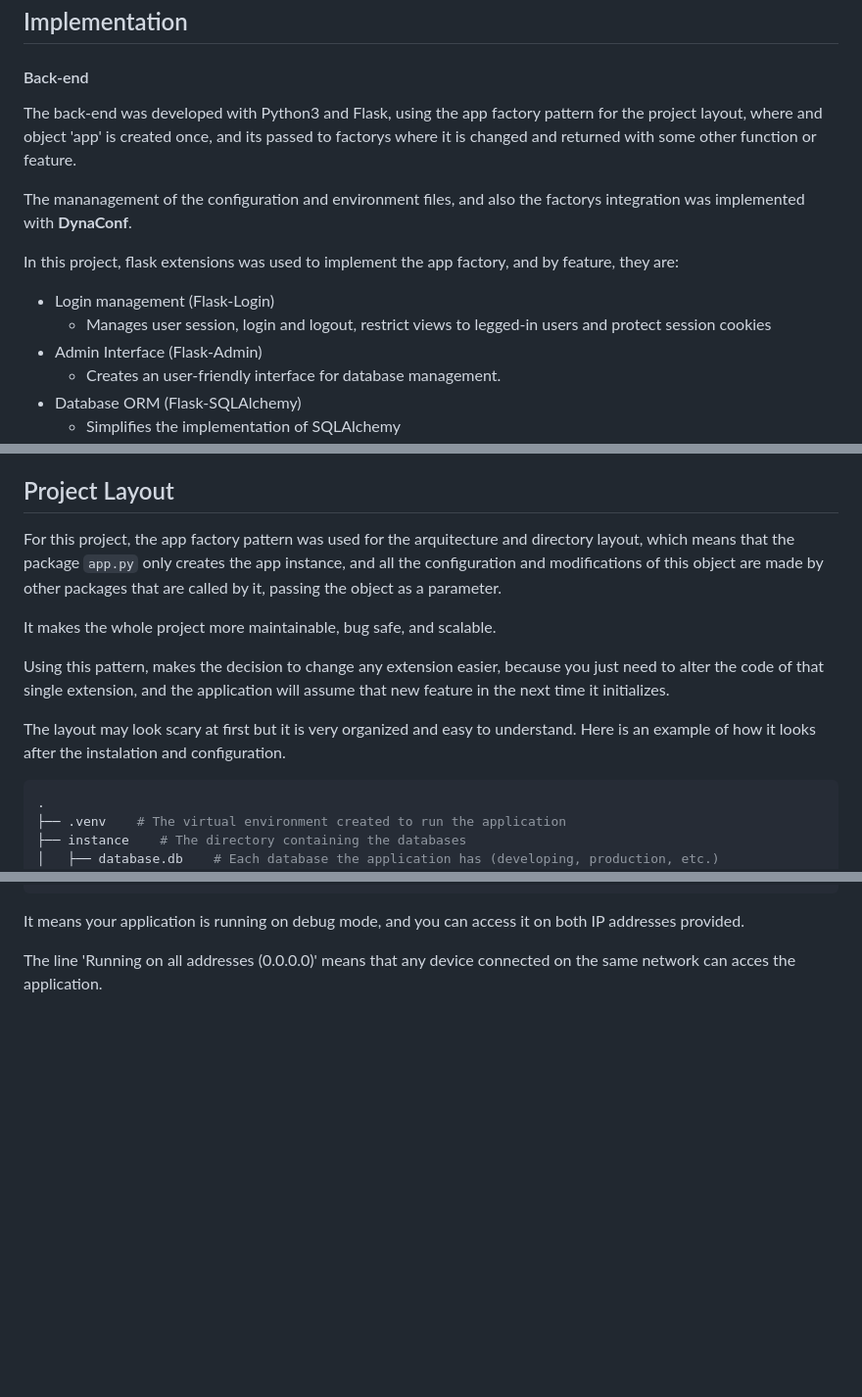
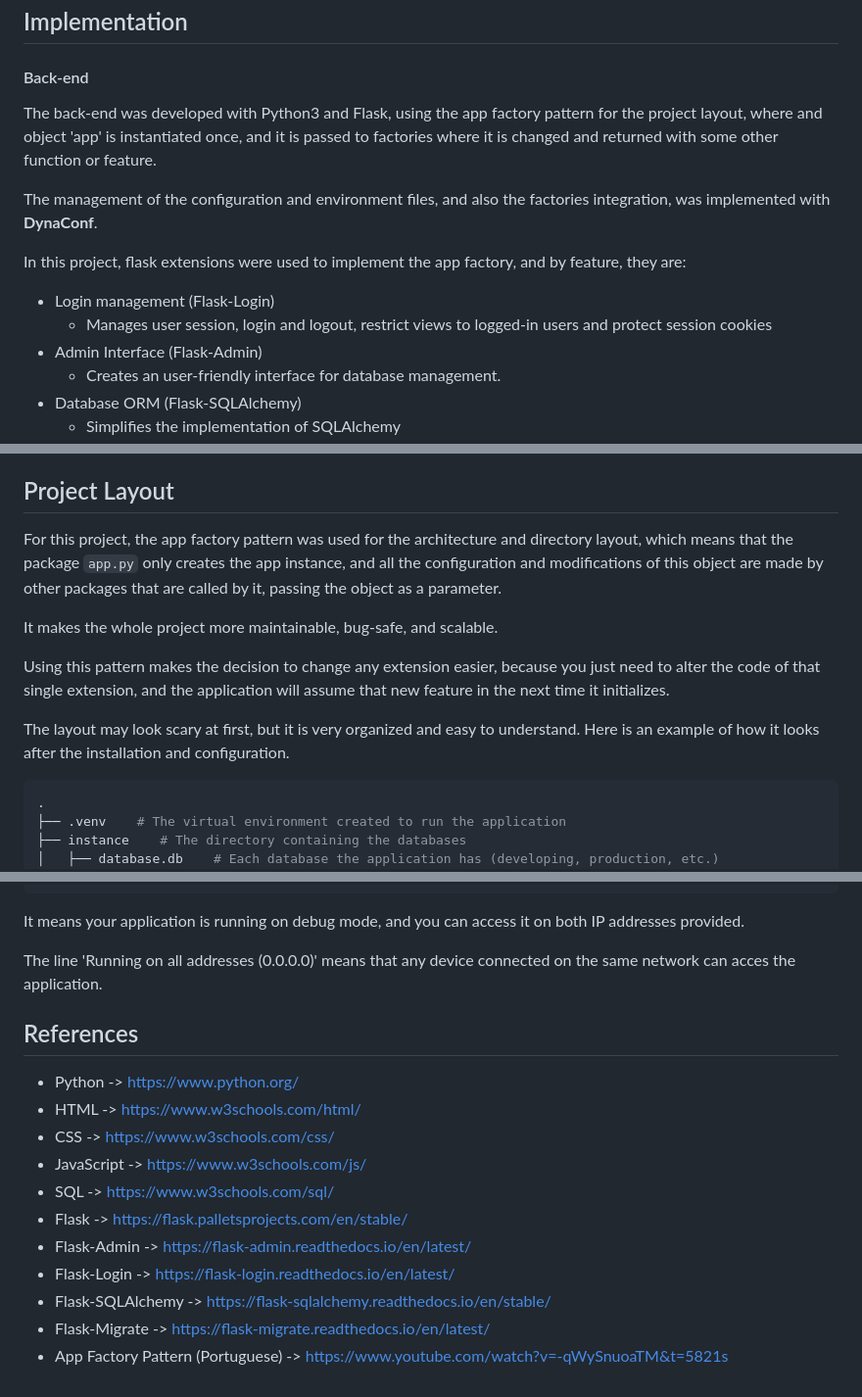
Before and after one commit to lribeiroalves/PyTradeGames, a Markdown page: README.md, 3 parts joined by grey strips. Shown: that part at 98% size. Rendered like a GitHub page; blank space fills up the shorter version.

````diff
--- a/README.md
+++ b/README.md
@@ -33,14 +33,14 @@ After the conclusion of a trade, both users must finish it and rate the other fr
 
 #### Back-end
 
-The back-end was developed with Python3 and Flask, using the app factory pattern for the project layout, where and object 'app' is created once, and its passed to factorys where it is changed and returned with some other function or feature.
+The back-end was developed with Python3 and Flask, using the app factory pattern for the project layout, where and object 'app' is instantiated once, and it is passed to factories where it is changed and returned with some other function or feature.
 
-The mananagement of the configuration and environment files, and also the factorys integration was implemented with **DynaConf**.
+The management of the configuration and environment files, and also the factories integration, was implemented with **DynaConf**.
 
-In this project, flask extensions was used to implement the app factory, and by feature, they are:
+In this project, flask extensions were used to implement the app factory, and by feature, they are:
 
 - Login management (Flask-Login)
-  - Manages user session, login and logout, restrict views to legged-in users and protect session cookies
+  - Manages user session, login and logout, restrict views to logged-in users and protect session cookies
 - Admin Interface (Flask-Admin)
   - Creates an user-friendly interface for database management.
 - Database ORM (Flask-SQLAlchemy)
@@ -64,13 +64,13 @@ It means that, while the database is still a SQLite Database, the creation and C
 
 ## Project Layout
 
-For this project, the app factory pattern was used for the arquitecture and directory layout, which means that the package ```app.py``` only creates the app instance, and all the configuration and modifications of this object are made by other packages that are called by it, passing the object as a parameter.
+For this project, the app factory pattern was used for the architecture and directory layout, which means that the package ```app.py``` only creates the app instance, and all the configuration and modifications of this object are made by other packages that are called by it, passing the object as a parameter.
 
-It makes the whole project more maintainable, bug safe, and scalable.
+It makes the whole project more maintainable, bug-safe, and scalable.
 
-Using this pattern, makes the decision to change any extension easier, because you just need to alter the code of that single extension, and the application will assume that new feature in the next time it initializes.
+Using this pattern makes the decision to change any extension easier, because you just need to alter the code of that single extension, and the application will assume that new feature in the next time it initializes.
 
-The layout may look scary at first but it is very organized and easy to understand. Here is an example of how it looks after the instalation and configuration.
+The layout may look scary at first, but it is very organized and easy to understand. Here is an example of how it looks after the installation and configuration.
 
 ```py
 .
@@ -155,3 +155,17 @@ Press CTRL+C to quit
 It means your application is running on debug mode, and you can access it on both IP addresses provided.
 
 The line 'Running on all addresses (0.0.0.0)' means that any device connected on the same network can acces the application.
+
+## References
+
+- Python -> https://www.python.org/
+- HTML -> https://www.w3schools.com/html/
+- CSS -> https://www.w3schools.com/css/
+- JavaScript -> https://www.w3schools.com/js/
+- SQL -> https://www.w3schools.com/sql/
+- Flask -> https://flask.palletsprojects.com/en/stable/
+- Flask-Admin -> https://flask-admin.readthedocs.io/en/latest/
+- Flask-Login -> https://flask-login.readthedocs.io/en/latest/
+- Flask-SQLAlchemy -> https://flask-sqlalchemy.readthedocs.io/en/stable/
+- Flask-Migrate -> https://flask-migrate.readthedocs.io/en/latest/
+- App Factory Pattern (Portuguese) -> https://www.youtube.com/watch?v=-qWySnuoaTM&t=5821s
````
Also changed, not shown: other parts of README.md (+3 -3 lines).
